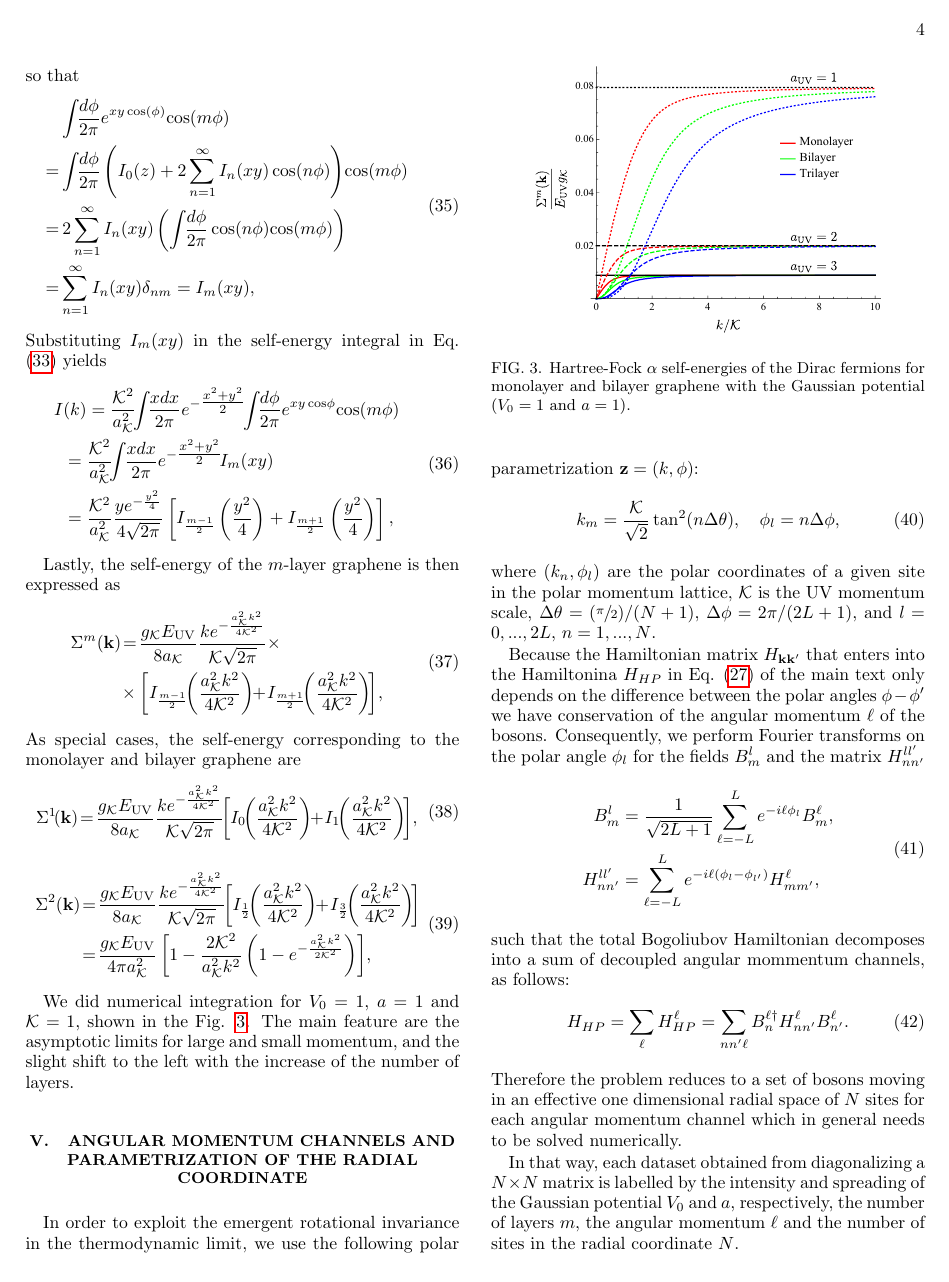
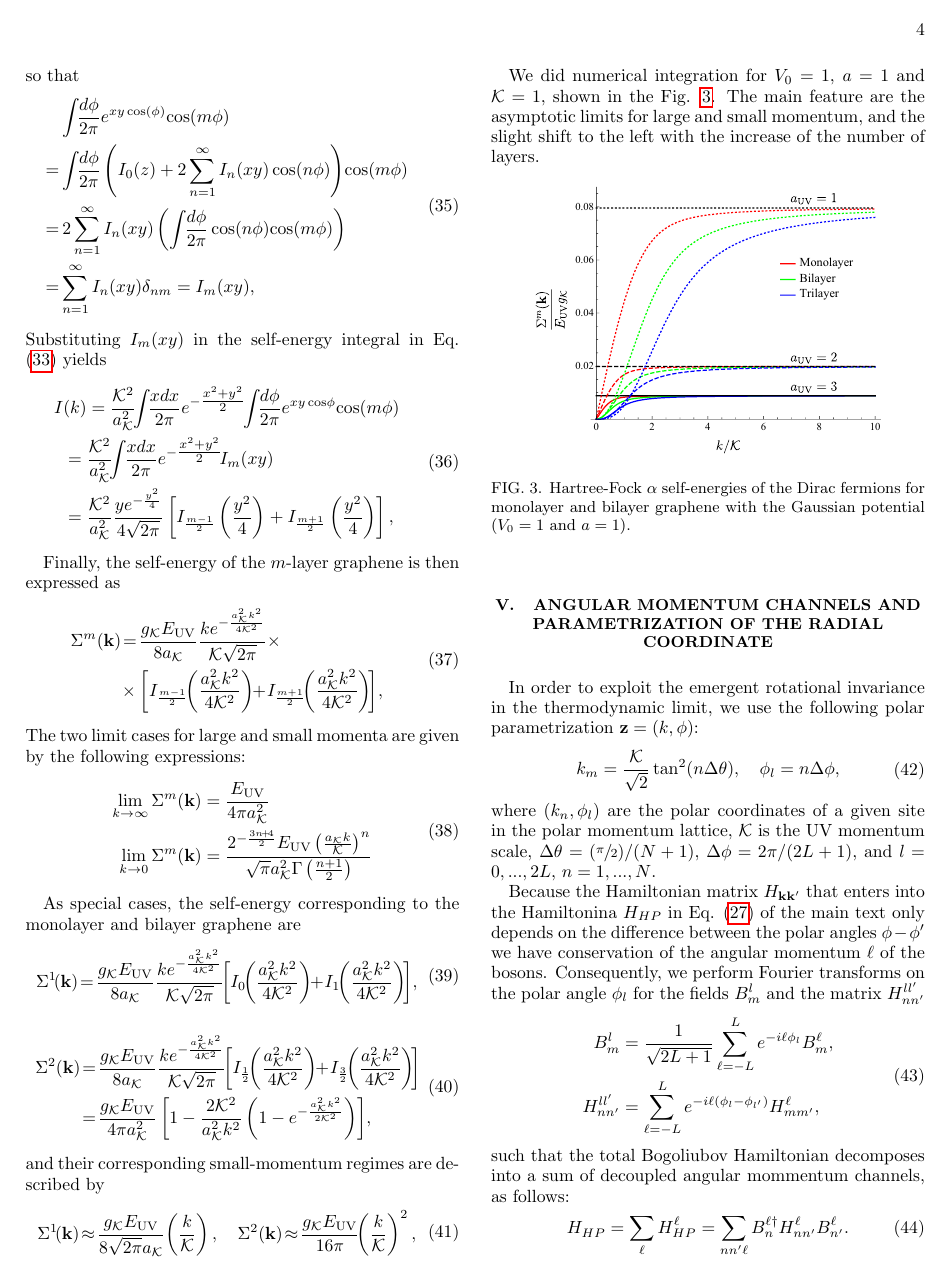
Before and after one commit to sfmantillas/BilayerReport, a LaTeX paper (MultiLayer.tex): page 4 of 5. Compiled offline with pdfLaTeX.

Commit message:
Self-energy limit cases for large and small momenta

```diff
--- a/MultiLayer.tex
+++ b/MultiLayer.tex
@@ -856,7 +856,7 @@ I_{\frac{m+1}{2}}\left(\frac{y^{2}}{4}\right)
 \end{split}
 \end{equation}
 
-Lastly, the self-energy of the $m$-layer graphene is then expressed as
+Finally, the self-energy of the $m$-layer graphene is then expressed as
 \begin{equation}
 \begin{split}
 \Sigma^{m}(\mathbf{k })
@@ -876,6 +876,16 @@ I_{\frac{m+1}{2}}\!\!
 ,
 \end{split}
 \end{equation}
+The two limit cases for large and small momenta are given by the following expressions:
+\begin{equation}
+\begin{split}
+\lim_{k\rightarrow \infty} \Sigma^{m}(\mathbf{k }) &=
+\frac{E_{\mathrm{UV}}}{4\pi a_{\mathcal{K}}^{2}} \\
+\lim_{k\rightarrow 0} \Sigma^{m}(\mathbf{k }) &=
+\frac{2^{-\frac{3n\!+\!4}{2}} E_{\mathrm{UV}} \left(\frac{a_{\mathcal{K}} k}{\mathcal{K}}\right)^n}{\sqrt{\pi } a_{\mathcal{K}}^2 \Gamma \left(\frac{n+1}{2}\right)}
+\end{split}
+\end{equation}
+
 As special cases, the self-energy corresponding to the monolayer and bilayer graphene are
 \begin{equation}
 \begin{split}
@@ -921,6 +931,25 @@ I_{\frac{3}{2}}\!\!
 \right)
 \right]
 \!
+,
+\end{split}
+\end{equation}
+and their corresponding small-momentum regimes are described by
+\begin{equation}
+\begin{split}
+\Sigma^{1}\!(\mathbf{k })
+\! &\approx \!
+\frac{g_{\mathcal{K}}E_{\mathrm{UV}}}
+{8 \sqrt{2 \pi } a_{\mathcal{K}}}
+\!
+\left( \frac{k}{\mathcal{K}} \right)
+, \quad
+\Sigma^{2}(\mathbf{k })
+\! \approx \!
+\frac{g_{\mathcal{K}}E_{\mathrm{UV}}}
+{16\pi }
+\!\!
+\left( \frac{k}{\mathcal{K}} \right)^2
 ,
 \end{split}
 \end{equation}
```
Also changed, not shown: MultiLayer.pdf.
